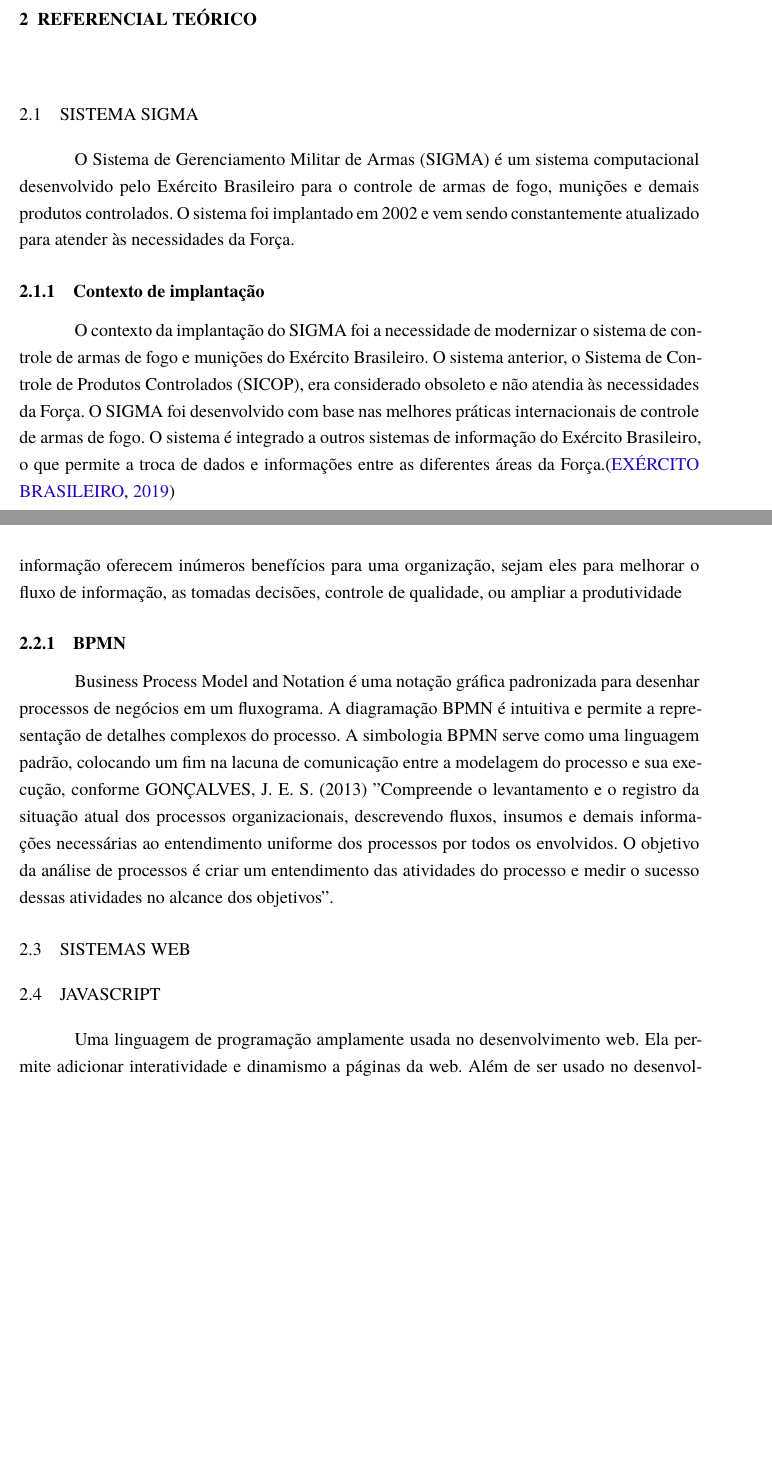
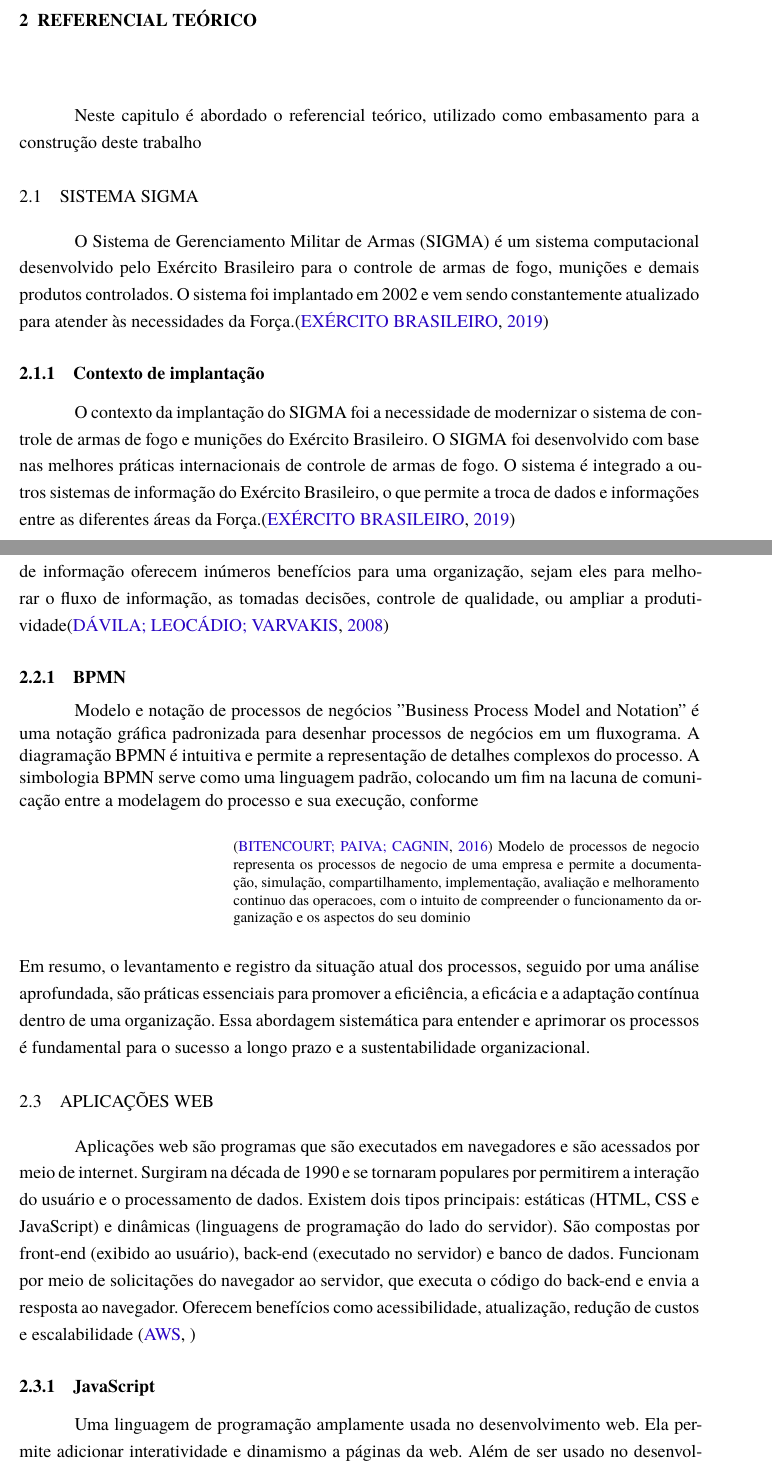
Before and after one commit to erikbarcella/latex-Autoform, a LaTeX thesis (abntex2-modelo-ifrs-osorio-ads-tcc.tex, which reads elementos-pos-textuais/referencias.bib, elementos-textuais/capitulo-1-referencial-teorico.tex): two parts of pages 17 and 18 of 33, joined at a grey line, cut so that both start at the same text, the shorter picture padded with empty space. Compiled offline with pdfLaTeX.

Commit message:
update
update

```diff
--- a/elementos-pos-textuais/referencias.bib
+++ b/elementos-pos-textuais/referencias.bib
@@ -8,0 +34 @@
+  publisher={sn}
@@ -8,0 +42 @@
+  year={2016},
--- a/elementos-textuais/capitulo-1-referencial-teorico.tex
+++ b/elementos-textuais/capitulo-1-referencial-teorico.tex
@@ -25,12 +25,18 @@
 % ---
 
 \chapter{Referencial Teórico}\label{referecial_teorico}
+
+% % escrever algo entre o inicio de cada capitulo
+% - Ultimo paragrafo da introdução , irei mencionar o abordado em cada capitulo
+% - Inicio de cada seção conter uma descrição
+% - Palavras em ingles italico \texitt
+Neste capitulo é abordado o referencial teórico, utilizado como embasamento para a construção deste trabalho
 % ---
 \section{Sistema SIGMA }
-O Sistema de Gerenciamento Militar de Armas (SIGMA) é um sistema computacional desenvolvido pelo Exército Brasileiro para o controle de armas de fogo, munições e demais produtos controlados. O sistema foi implantado em 2002 e vem sendo constantemente atualizado para atender às necessidades da Força.
+O Sistema de Gerenciamento Militar de Armas (SIGMA) é um sistema computacional desenvolvido pelo Exército Brasileiro para o controle de armas de fogo, munições e demais produtos controlados. O sistema foi implantado em 2002 e vem sendo constantemente atualizado para atender às necessidades da Força.\cite{ExércitoBrasileiro}
 
 \subsection{Contexto de implantação}
-O contexto da implantação do SIGMA foi a necessidade de modernizar o sistema de controle de armas de fogo e munições do Exército Brasileiro. O sistema anterior, o Sistema de Controle de Produtos Controlados (SICOP), era considerado obsoleto e não atendia às necessidades da Força.
+O contexto da implantação do SIGMA foi a necessidade de modernizar o sistema de controle de armas de fogo e munições do Exército Brasileiro.
 O SIGMA foi desenvolvido com base nas melhores práticas internacionais de controle de armas de fogo. O sistema é integrado a outros sistemas de informação do Exército Brasileiro, o que permite a troca de dados e informações entre as diferentes áreas da Força.\cite{ExércitoBrasileiro}
 
 \subsection{Arquivo AEL}
@@ -42,19 +48,34 @@ O Arquivo Eletrônico em Lote (AEL) é um arquivo de dados que deve ser gerado p
 \end{itemize}\cite{ExércitoBrasileiro}
 
 O AEL deve ser gerado em um formato texto e deve seguir um layout pré-definido.\cite{ebInstrucaoAdministrativa}
+
 \section{Gerenciamento de processos}
-É uma abordagem disciplinada e sistemática que envolve práticas relacionadas aos processos de negócio, automatizados ou não, com o objetivo de alcançar resultados consistentes e alinhados com as metas estratégicas de uma organização. Pode-se concluir que os sistemas de informação oferecem inúmeros benefícios para uma organização, sejam eles para melhorar o fluxo de informação, as tomadas decisões, controle de qualidade, ou ampliar a produtividade
+É uma abordagem disciplinada e sistemática que envolve práticas relacionadas aos processos de negócio, automatizados ou não, com o objetivo de alcançar resultados consistentes e alinhados com as metas estratégicas de uma organização. Pode-se concluir que os sistemas de informação oferecem inúmeros benefícios para uma organização, sejam eles para melhorar o fluxo de informação, as tomadas decisões, controle de qualidade, ou ampliar a produtividade\cite{davila2008inovaccao}
 
 \subsection{BPMN}
-Business Process Model and Notation é uma notação gráfica padronizada para desenhar processos de negócios em um fluxograma. A diagramação BPMN é intuitiva e permite a representação de detalhes complexos do processo. A simbologia BPMN serve como uma linguagem padrão, colocando um fim na lacuna de comunicação entre a modelagem do processo e sua execução, conforme GONÇALVES, J. E. S. (2013) ''Compreende o levantamento e o registro da situação atual dos processos organizacionais, descrevendo fluxos, insumos e demais informações necessárias ao entendimento uniforme dos processos por todos os envolvidos. O objetivo da análise de processos é criar um entendimento das atividades do processo e medir o sucesso dessas atividades no alcance dos objetivos''.
+Modelo e notação de processos de negócios ''Business Process Model and Notation'' é uma notação gráfica padronizada para desenhar processos de negócios em um fluxograma. A diagramação BPMN é intuitiva e permite a representação de detalhes complexos do processo. A simbologia BPMN serve como uma linguagem padrão, colocando um fim na lacuna de comunicação entre a modelagem do processo e sua execução, conforme
+\begin{citacao}
+	\cite{bitencourt2016elicitaccao}
+	Modelo de processos de negocio representa os processos de negocio de uma empresa e permite a documentação, simulação, compartilhamento, implementação, avaliação e melhoramento continuo das operacoes, com o intuito de compreender o funcionamento da organização e os aspectos do seu dominio
 
-\section{Sistemas Web}
+\end{citacao}
+Em resumo, o levantamento e registro da situação atual dos processos, seguido por uma análise aprofundada, são práticas essenciais para promover a eficiência, a eficácia e a adaptação contínua dentro de uma organização. Essa abordagem sistemática para entender e aprimorar os processos é fundamental para o sucesso a longo prazo e a sustentabilidade organizacional.
 
-\section{JavaScript}
+\section{Aplicações Web}
+Aplicações web são programas que são executados em navegadores e são acessados por meio de internet.
+Surgiram na década de 1990 e se tornaram populares por permitirem a interação do usuário e o processamento de dados.
+Existem dois tipos principais: estáticas (HTML, CSS e JavaScript) e dinâmicas (linguagens de programação do lado do servidor).
+São compostas por front-end (exibido ao usuário), back-end (executado no servidor) e banco de dados.
+Funcionam por meio de solicitações do navegador ao servidor, que executa o código do back-end e envia a resposta ao navegador.
+Oferecem benefícios como acessibilidade, atualização, redução de custos e escalabilidade
+\cite{amazonAplicaoWeb}
+
+\subsection{JavaScript}
 Uma linguagem de programação amplamente usada no desenvolvimento web. Ela permite adicionar interatividade e dinamismo a páginas da web. Além de ser usado no desenvolvimento front-end, o JavaScript também pode ser usado no desenvolvimento de aplicativos do lado do servidor (backend) com o uso de tecnologias como o Node.js. HTML, para especificar o conteúdo de páginas Web, CSS, para especificar a apresentação dessas páginas, e JavaScript, para especificar o comportamento delas. ( FLANAGAN, DAVID, 2013)
 
 
 \section{Padrões de desenvolvimento}
+
 
 \subsection{Arquitetura Cliente Servidor}
 Amplamente utilizado em sistemas de computação distribuída. Nessa arquitetura, o software é dividido em duas partes principais: o cliente e o servidor.
```
Also changed, not shown: abntex2-modelo-ifrs-osorio-ads-tcc.pdf, elementos-pos-textuais/referencias.bib (44 more changed lines), elementos-textuais/capitulo-1-referencial-teorico.tex (4 more changed lines).
